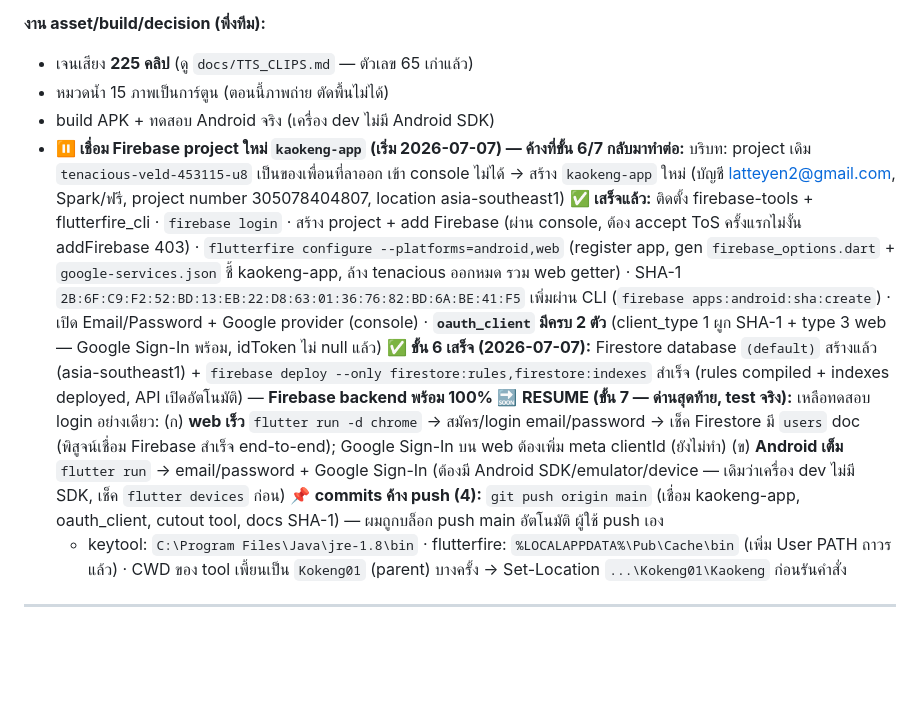
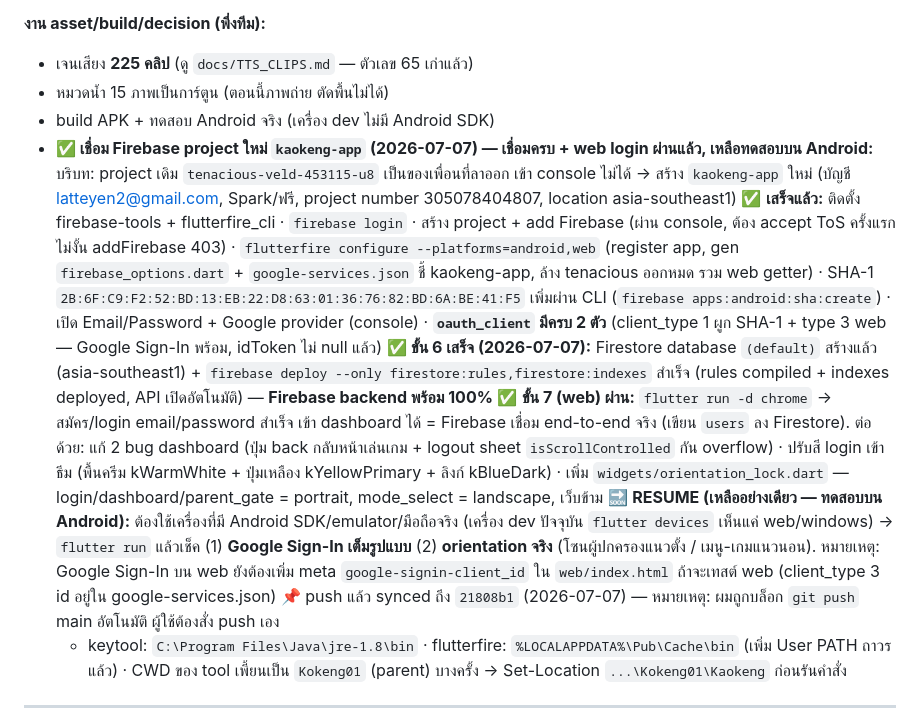
Before and after one commit to LATTE298/KaokengA, a Markdown page: CLAUDE.md, the part around the change. Rendered like a GitHub page; blank space fills up the shorter version.

Commit message:
docs: อัปเดต resume — web login ผ่าน + สี/orientation เสร็จ, เหลือ Android test
Co-Authored-By: Claude Fable 5 <noreply@anthropic.com>

```diff
--- a/CLAUDE.md
+++ b/CLAUDE.md
@@ -222,12 +222,13 @@ bug เดิมข้อ crash ไม่มีเน็ต / session cache / TT
 - เจนเสียง **225 คลิป** (ดู `docs/TTS_CLIPS.md` — ตัวเลข 65 เก่าแล้ว)
 - หมวดน้ำ 15 ภาพเป็นการ์ตูน (ตอนนี้ภาพถ่าย ตัดพื้นไม่ได้)
 - build APK + ทดสอบ Android จริง (เครื่อง dev ไม่มี Android SDK)
-- **⏸️ เชื่อม Firebase project ใหม่ `kaokeng-app` (เริ่ม 2026-07-07) — ค้างที่ขั้น 6/7 กลับมาทำต่อ:**
+- **✅ เชื่อม Firebase project ใหม่ `kaokeng-app` (2026-07-07) — เชื่อมครบ + web login ผ่านแล้ว, เหลือทดสอบบน Android:**
   บริบท: project เดิม `tenacious-veld-453115-u8` เป็นของเพื่อนที่ลาออก เข้า console ไม่ได้ → สร้าง `kaokeng-app` ใหม่ (บัญชี latteyen2@gmail.com, Spark/ฟรี, project number 305078404807, location asia-southeast1)
   ✅ **เสร็จแล้ว:** ติดตั้ง firebase-tools + flutterfire_cli · `firebase login` · สร้าง project + add Firebase (ผ่าน console, ต้อง accept ToS ครั้งแรกไม่งั้น addFirebase 403) · `flutterfire configure --platforms=android,web` (register app, gen `firebase_options.dart` + `google-services.json` ชี้ kaokeng-app, ล้าง tenacious ออกหมด รวม web getter) · SHA-1 `2B:6F:C9:F2:52:BD:13:EB:22:D8:63:01:36:76:82:BD:6A:BE:41:F5` เพิ่มผ่าน CLI (`firebase apps:android:sha:create`) · เปิด Email/Password + Google provider (console) · **`oauth_client` มีครบ 2 ตัว** (client_type 1 ผูก SHA-1 + type 3 web — Google Sign-In พร้อม, idToken ไม่ null แล้ว)
   ✅ **ขั้น 6 เสร็จ (2026-07-07):** Firestore database `(default)` สร้างแล้ว (asia-southeast1) + `firebase deploy --only firestore:rules,firestore:indexes` สำเร็จ (rules compiled + indexes deployed, API เปิดอัตโนมัติ) — **Firebase backend พร้อม 100%**
-  🔜 **RESUME (ขั้น 7 — ด่านสุดท้าย, test จริง):** เหลือทดสอบ login อย่างเดียว: (ก) **web เร็ว** `flutter run -d chrome` → สมัคร/login email/password → เช็ค Firestore มี `users` doc (พิสูจน์เชื่อม Firebase สำเร็จ end-to-end); Google Sign-In บน web ต้องเพิ่ม meta clientId (ยังไม่ทำ) (ข) **Android เต็ม** `flutter run` → email/password + Google Sign-In (ต้องมี Android SDK/emulator/device — เดิมว่าเครื่อง dev ไม่มี SDK, เช็ค `flutter devices` ก่อน)
-  📌 **commits ค้าง push (4):** `git push origin main` (เชื่อม kaokeng-app, oauth_client, cutout tool, docs SHA-1) — ผมถูกบล็อก push main อัตโนมัติ ผู้ใช้ push เอง
+  ✅ **ขั้น 7 (web) ผ่าน:** `flutter run -d chrome` → สมัคร/login email/password สำเร็จ เข้า dashboard ได้ = Firebase เชื่อม end-to-end จริง (เขียน `users` ลง Firestore). ต่อด้วย: แก้ 2 bug dashboard (ปุ่ม back กลับหน้าเล่นเกม + logout sheet `isScrollControlled` กัน overflow) · ปรับสี login เข้าธีม (พื้นครีม kWarmWhite + ปุ่มเหลือง kYellowPrimary + ลิงก์ kBlueDark) · เพิ่ม `widgets/orientation_lock.dart` — login/dashboard/parent_gate = portrait, mode_select = landscape, เว็บข้าม
+  🔜 **RESUME (เหลืออย่างเดียว — ทดสอบบน Android):** ต้องใช้เครื่องที่มี Android SDK/emulator/มือถือจริง (เครื่อง dev ปัจจุบัน `flutter devices` เห็นแค่ web/windows) → `flutter run` แล้วเช็ค (1) **Google Sign-In เต็มรูปแบบ** (2) **orientation จริง** (โซนผู้ปกครองแนวตั้ง / เมนู-เกมแนวนอน). หมายเหตุ: Google Sign-In บน web ยังต้องเพิ่ม meta `google-signin-client_id` ใน `web/index.html` ถ้าจะเทสต์ web (client_type 3 id อยู่ใน google-services.json)
+  📌 push แล้ว synced ถึง `21808b1` (2026-07-07) — หมายเหตุ: ผมถูกบล็อก `git push` main อัตโนมัติ ผู้ใช้ต้องสั่ง push เอง
   - keytool: `C:\Program Files\Java\jre-1.8\bin` · flutterfire: `%LOCALAPPDATA%\Pub\Cache\bin` (เพิ่ม User PATH ถาวรแล้ว) · CWD ของ tool เพี้ยนเป็น `Kokeng01` (parent) บางครั้ง → Set-Location `...\Kokeng01\Kaokeng` ก่อนรันคำสั่ง
 
 ---
```
